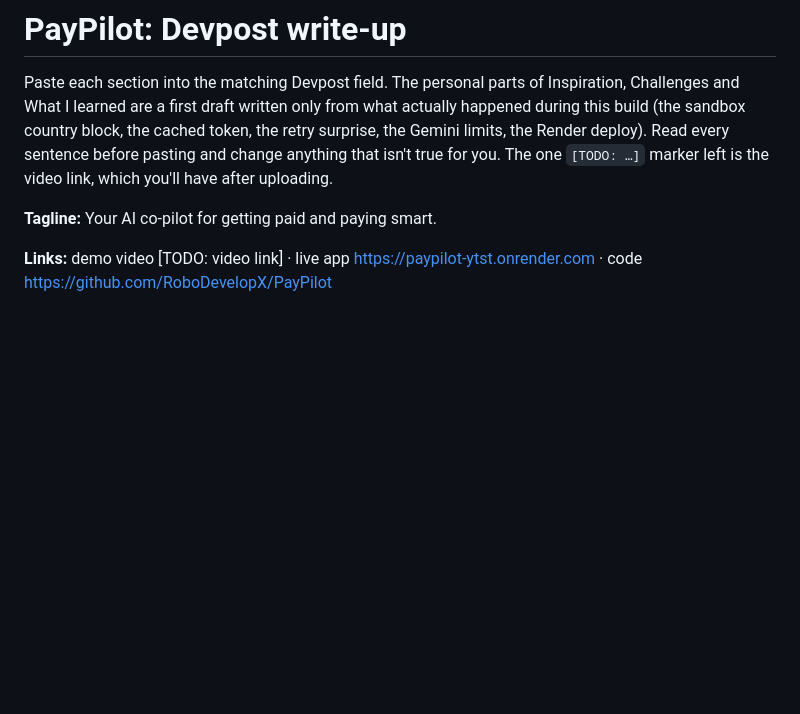
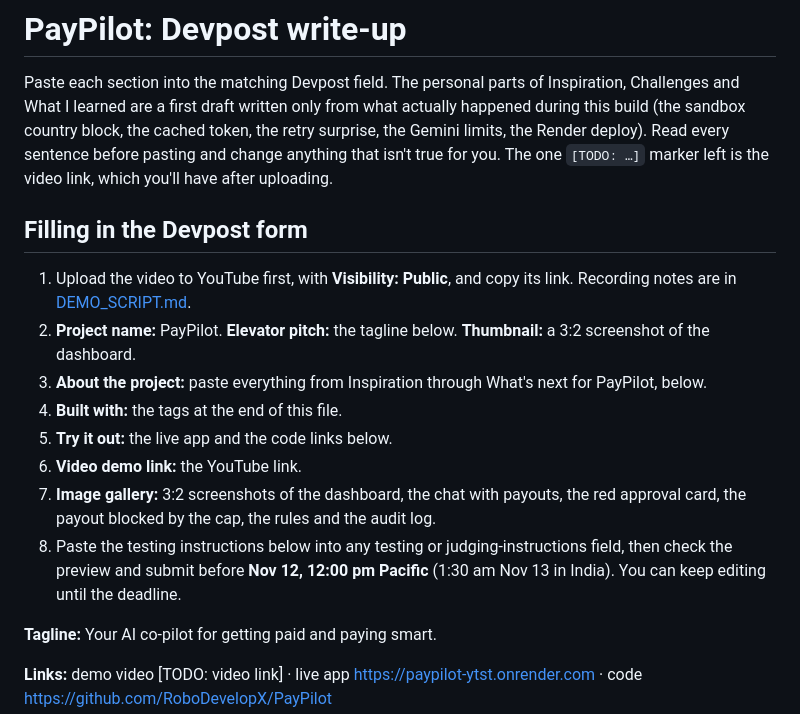
Before and after one commit to RoboDevelopX/PayPilot, a Markdown page: submission/DEVPOST.md, the part around the change. Drawn GitHub-style; blank space fills up the shorter version.

Commit message:
Devpost text: step-by-step guide for the submission form

```diff
--- a/submission/DEVPOST.md
+++ b/submission/DEVPOST.md
@@ -1,6 +1,17 @@
 # PayPilot: Devpost write-up
 
 Paste each section into the matching Devpost field. The personal parts of Inspiration, Challenges and What I learned are a first draft written only from what actually happened during this build (the sandbox country block, the cached token, the retry surprise, the Gemini limits, the Render deploy). Read every sentence before pasting and change anything that isn't true for you. The one `[TODO: …]` marker left is the video link, which you'll have after uploading.
+
+## Filling in the Devpost form
+
+1. Upload the video to YouTube first, with **Visibility: Public**, and copy its link. Recording notes are in [DEMO_SCRIPT.md](DEMO_SCRIPT.md).
+2. **Project name:** PayPilot. **Elevator pitch:** the tagline below. **Thumbnail:** a 3:2 screenshot of the dashboard.
+3. **About the project:** paste everything from Inspiration through What's next for PayPilot, below.
+4. **Built with:** the tags at the end of this file.
+5. **Try it out:** the live app and the code links below.
+6. **Video demo link:** the YouTube link.
+7. **Image gallery:** 3:2 screenshots of the dashboard, the chat with payouts, the red approval card, the payout blocked by the cap, the rules and the audit log.
+8. Paste the testing instructions below into any testing or judging-instructions field, then check the preview and submit before **Nov 12, 12:00 pm Pacific** (1:30 am Nov 13 in India). You can keep editing until the deadline.
 
 **Tagline:** Your AI co-pilot for getting paid and paying smart.
 
```
